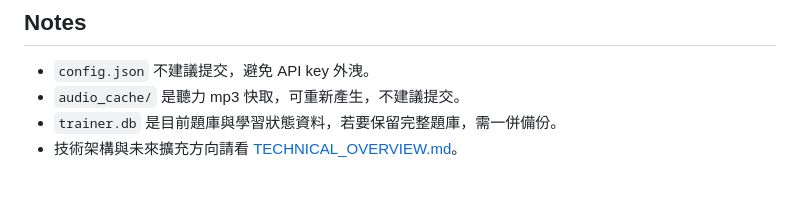
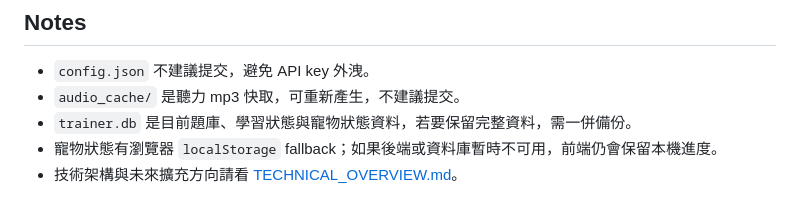
Before and after one commit to crab650/toeic-practice, a Markdown page: README.md, the part around one of its changes. Drawn GitHub-style.

```diff
--- a/README.md
+++ b/README.md
@@ -104,5 +132,6 @@ gemini-3.1-flash-lite
 
 - `config.json` 不建議提交，避免 API key 外洩。
 - `audio_cache/` 是聽力 mp3 快取，可重新產生，不建議提交。
-- `trainer.db` 是目前題庫與學習狀態資料，若要保留完整題庫，需一併備份。
+- `trainer.db` 是目前題庫、學習狀態與寵物狀態資料，若要保留完整資料，需一併備份。
+- 寵物狀態有瀏覽器 `localStorage` fallback；如果後端或資料庫暫時不可用，前端仍會保留本機進度。
 - 技術架構與未來擴充方向請看 [TECHNICAL_OVERVIEW.md](TECHNICAL_OVERVIEW.md)。
```
Also changed, not shown: other parts of README.md (+29 -1 lines).
